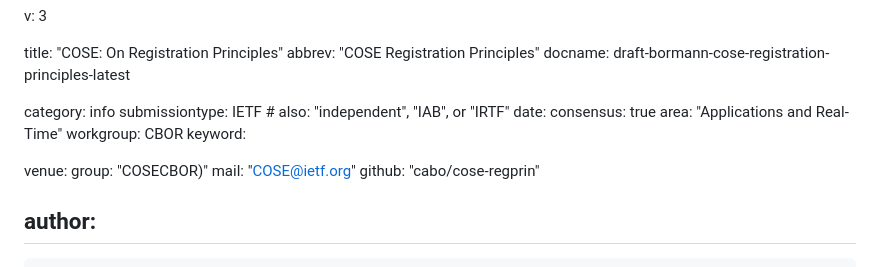
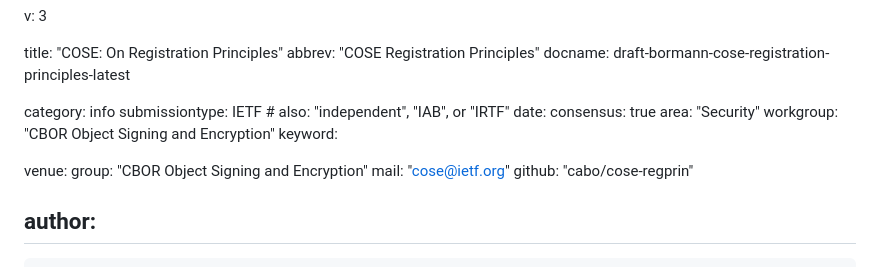
Before and after one commit to cabo/cose-regprin, a Markdown page: draft-bormann-cose-registration-principles.md, the part around the change. Drawn GitHub-style.

Commit message:
Automatic update of venue information

```diff
--- a/draft-bormann-cose-registration-principles.md
+++ b/draft-bormann-cose-registration-principles.md
@@ -9,13 +9,13 @@ category: info
 submissiontype: IETF  # also: "independent", "IAB", or "IRTF"
 date:
 consensus: true
-area: "Applications and Real-Time"
-workgroup: CBOR
+area: "Security"
+workgroup: "CBOR Object Signing and Encryption"
 keyword:
 
 venue:
-  group: "COSECBOR)"
-  mail: "COSE@ietf.org"
+  group: "CBOR Object Signing and Encryption"
+  mail: "cose@ietf.org"
   github: "cabo/cose-regprin"
 
 author:
```
